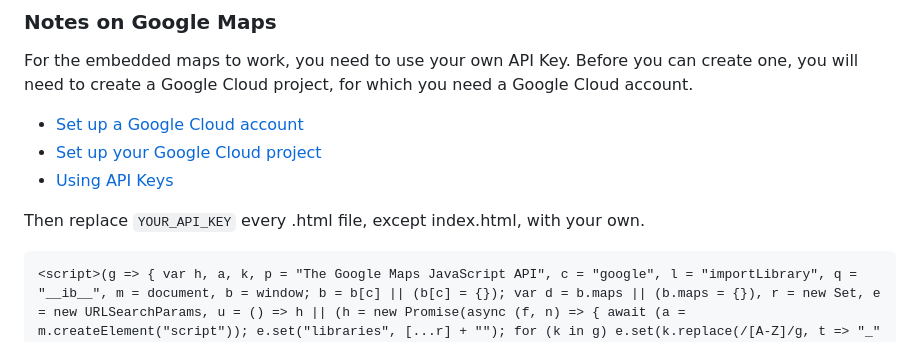
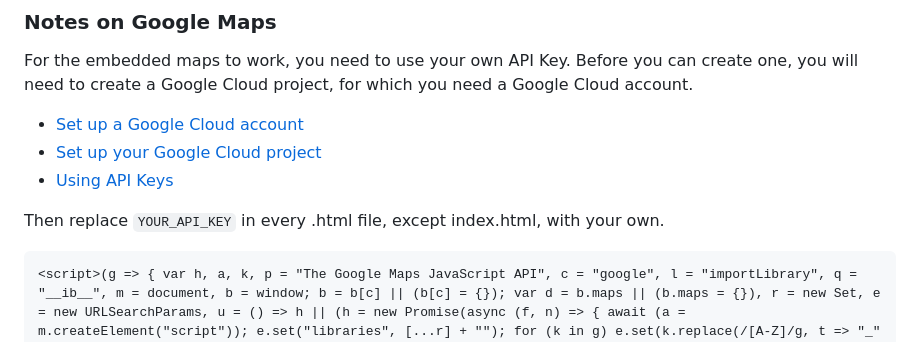
Before and after one commit to ggeerraarrdd/large-parks, a Markdown page: README.md, the part around the change. Rendered like a GitHub page.

````diff
--- a/README.md
+++ b/README.md
@@ -59,7 +59,7 @@ For the embedded maps to work, you need to use your own API Key. Before you can
 * [Set up your Google Cloud project](https://developers.google.com/maps/documentation/javascript/cloud-setup)
 * [Using API Keys](https://developers.google.com/maps/documentation/javascript/get-api-key)
 
-Then replace `YOUR_API_KEY` every .html file, except index.html, with your own.
+Then replace `YOUR_API_KEY` in every .html file, except index.html, with your own.
 
 ```
 <script>(g => { var h, a, k, p = "The Google Maps JavaScript API", c = "google", l = "importLibrary", q = "__ib__", m = document, b = window; b = b[c] || (b[c] = {}); var d = b.maps || (b.maps = {}), r = new Set, e = new URLSearchParams, u = () => h || (h = new Promise(async (f, n) => { await (a = m.createElement("script")); e.set("libraries", [...r] + ""); for (k in g) e.set(k.replace(/[A-Z]/g, t => "_" + t[0].toLowerCase()), g[k]); e.set("callback", c + ".maps." + q); a.src = `https://maps.${c}apis.com/maps/api/js?` + e; d[q] = f; a.onerror = () => h = n(Error(p + " could not load.")); a.nonce = m.querySelector("script[nonce]")?.nonce || ""; m.head.append(a) })); d[l] ? console.warn(p + " only loads once. Ignoring:", g) : d[l] = (f, ...n) => r.add(f) && u().then(() => d[l](f, ...n)) })
````
